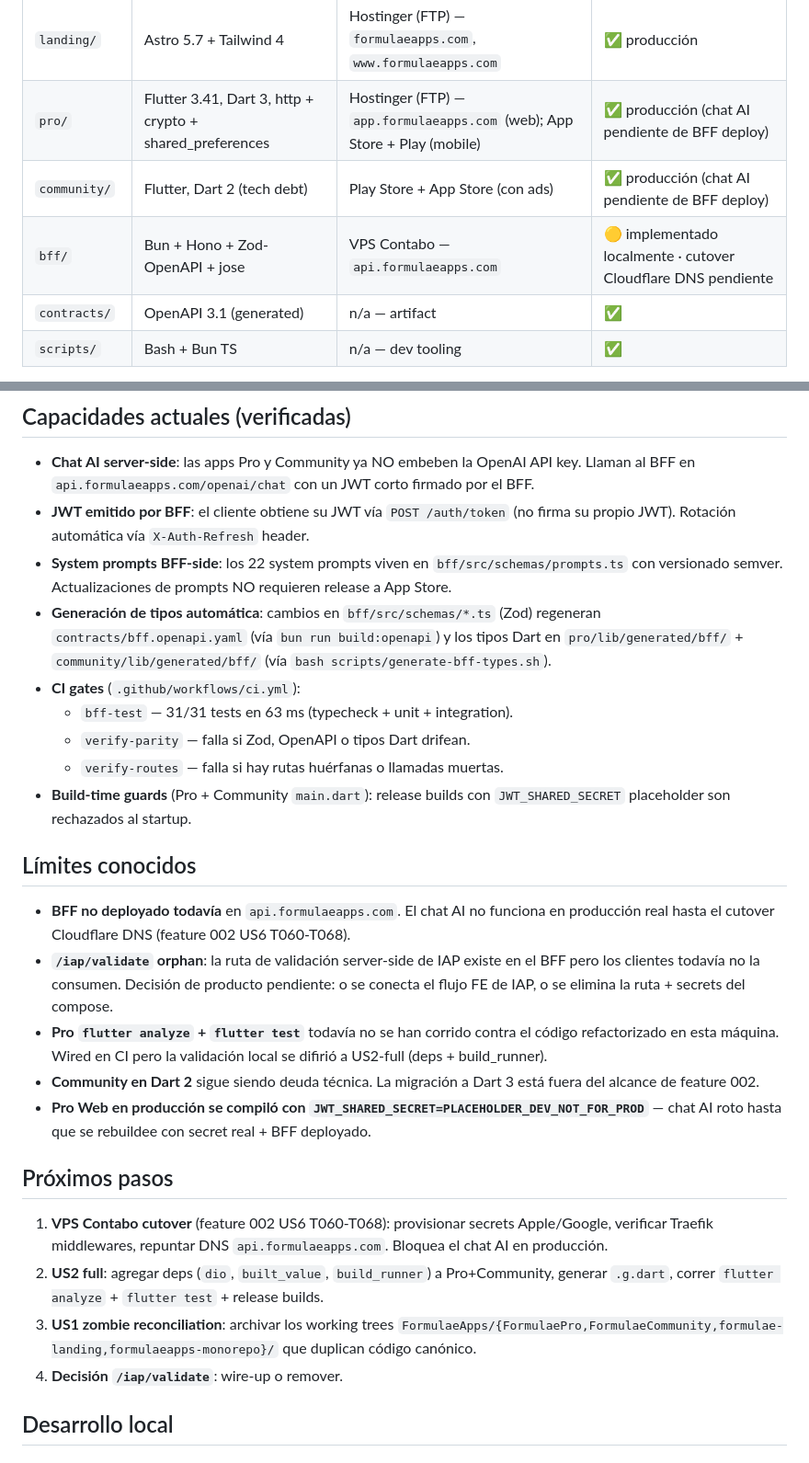
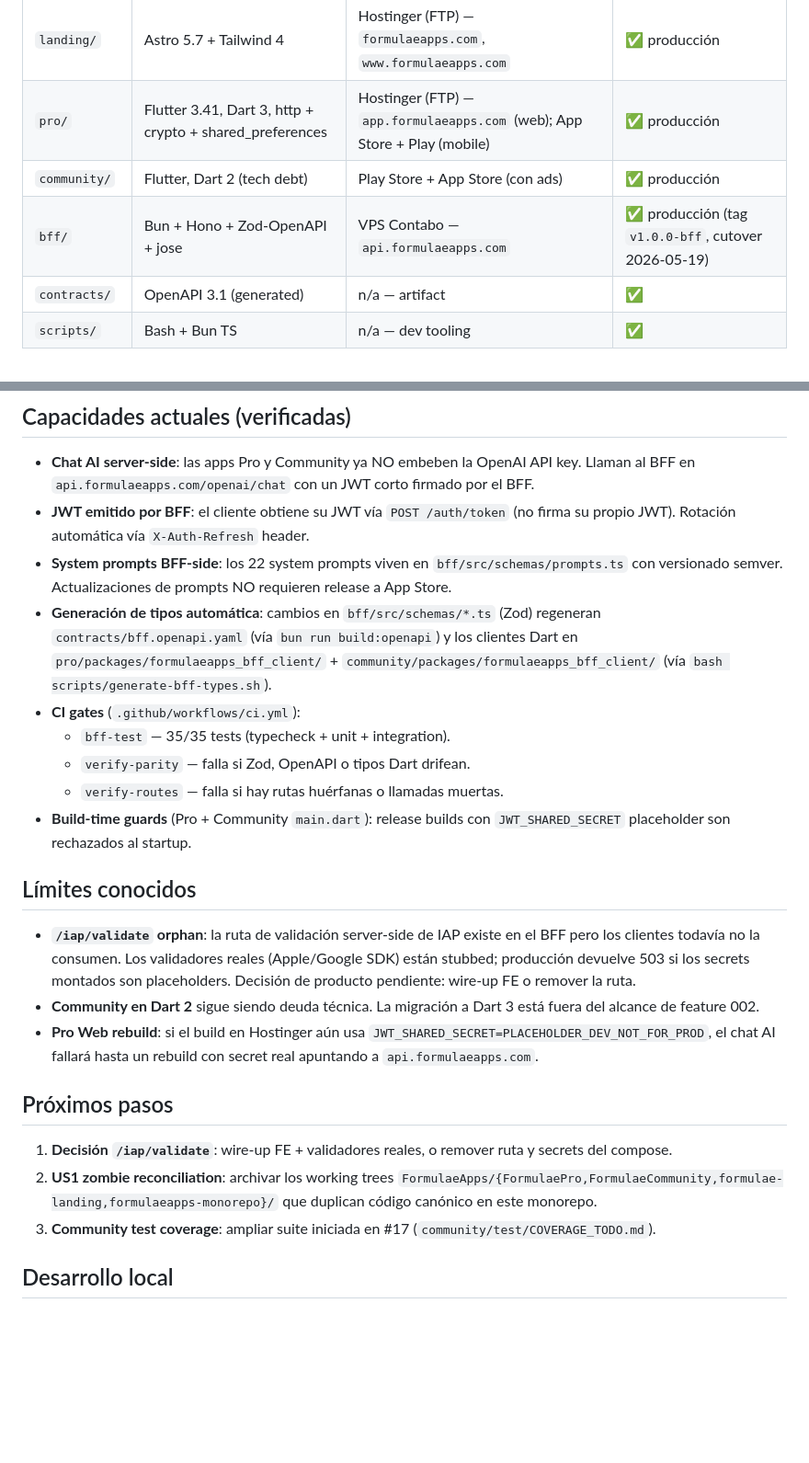
Before and after one commit to chochy2001/formulaeapps, a Markdown page: README.md, 2 parts joined by grey strips. Shown at 92% size. Rendered like a GitHub page; blank space fills up the shorter version.

```diff
--- a/README.md
+++ b/README.md
@@ -18,9 +18,9 @@ formulaeapps/
 | Componente | Stack | Despliegue | Estado |
 | ---------- | ----- | ---------- | ------ |
 | `landing/` | Astro 5.7 + Tailwind 4 | Hostinger (FTP) — `formulaeapps.com`, `www.formulaeapps.com` | ✅ producción |
-| `pro/` | Flutter 3.41, Dart 3, http + crypto + shared_preferences | Hostinger (FTP) — `app.formulaeapps.com` (web); App Store + Play (mobile) | ✅ producción (chat AI pendiente de BFF deploy) |
-| `community/` | Flutter, Dart 2 (tech debt) | Play Store + App Store (con ads) | ✅ producción (chat AI pendiente de BFF deploy) |
-| `bff/` | Bun + Hono + Zod-OpenAPI + jose | VPS Contabo — `api.formulaeapps.com` | 🟡 implementado localmente · cutover Cloudflare DNS pendiente |
+| `pro/` | Flutter 3.41, Dart 3, http + crypto + shared_preferences | Hostinger (FTP) — `app.formulaeapps.com` (web); App Store + Play (mobile) | ✅ producción |
+| `community/` | Flutter, Dart 2 (tech debt) | Play Store + App Store (con ads) | ✅ producción |
+| `bff/` | Bun + Hono + Zod-OpenAPI + jose | VPS Contabo — `api.formulaeapps.com` | ✅ producción (tag `v1.0.0-bff`, cutover 2026-05-19) |
 | `contracts/` | OpenAPI 3.1 (generated) | n/a — artifact | ✅ |
 | `scripts/` | Bash + Bun TS | n/a — dev tooling | ✅ |
 
@@ -31,27 +31,24 @@ formulaeapps/
 - **Chat AI server-side**: las apps Pro y Community ya NO embeben la OpenAI API key. Llaman al BFF en `api.formulaeapps.com/openai/chat` con un JWT corto firmado por el BFF.
 - **JWT emitido por BFF**: el cliente obtiene su JWT vía `POST /auth/token` (no firma su propio JWT). Rotación automática vía `X-Auth-Refresh` header.
 - **System prompts BFF-side**: los 22 system prompts viven en `bff/src/schemas/prompts.ts` con versionado semver. Actualizaciones de prompts NO requieren release a App Store.
-- **Generación de tipos automática**: cambios en `bff/src/schemas/*.ts` (Zod) regeneran `contracts/bff.openapi.yaml` (vía `bun run build:openapi`) y los tipos Dart en `pro/lib/generated/bff/` + `community/lib/generated/bff/` (vía `bash scripts/generate-bff-types.sh`).
+- **Generación de tipos automática**: cambios en `bff/src/schemas/*.ts` (Zod) regeneran `contracts/bff.openapi.yaml` (vía `bun run build:openapi`) y los clientes Dart en `pro/packages/formulaeapps_bff_client/` + `community/packages/formulaeapps_bff_client/` (vía `bash scripts/generate-bff-types.sh`).
 - **CI gates** (`.github/workflows/ci.yml`):
-  - `bff-test` — 31/31 tests en 63 ms (typecheck + unit + integration).
+  - `bff-test` — 35/35 tests (typecheck + unit + integration).
   - `verify-parity` — falla si Zod, OpenAPI o tipos Dart drifean.
   - `verify-routes` — falla si hay rutas huérfanas o llamadas muertas.
 - **Build-time guards** (Pro + Community `main.dart`): release builds con `JWT_SHARED_SECRET` placeholder son rechazados al startup.
 
 ## Límites conocidos
 
-- **BFF no deployado todavía** en `api.formulaeapps.com`. El chat AI no funciona en producción real hasta el cutover Cloudflare DNS (feature 002 US6 T060-T068).
-- **`/iap/validate` orphan**: la ruta de validación server-side de IAP existe en el BFF pero los clientes todavía no la consumen. Decisión de producto pendiente: o se conecta el flujo FE de IAP, o se elimina la ruta + secrets del compose.
-- **Pro `flutter analyze` + `flutter test`** todavía no se han corrido contra el código refactorizado en esta máquina. Wired en CI pero la validación local se difirió a US2-full (deps + build_runner).
+- **`/iap/validate` orphan**: la ruta de validación server-side de IAP existe en el BFF pero los clientes todavía no la consumen. Los validadores reales (Apple/Google SDK) están stubbed; producción devuelve 503 si los secrets montados son placeholders. Decisión de producto pendiente: wire-up FE o remover la ruta.
 - **Community en Dart 2** sigue siendo deuda técnica. La migración a Dart 3 está fuera del alcance de feature 002.
-- **Pro Web en producción se compiló con `JWT_SHARED_SECRET=PLACEHOLDER_DEV_NOT_FOR_PROD`** — chat AI roto hasta que se rebuildee con secret real + BFF deployado.
+- **Pro Web rebuild**: si el build en Hostinger aún usa `JWT_SHARED_SECRET=PLACEHOLDER_DEV_NOT_FOR_PROD`, el chat AI fallará hasta un rebuild con secret real apuntando a `api.formulaeapps.com`.
 
 ## Próximos pasos
 
-1. **VPS Contabo cutover** (feature 002 US6 T060-T068): provisionar secrets Apple/Google, verificar Traefik middlewares, repuntar DNS `api.formulaeapps.com`. Bloquea el chat AI en producción.
-2. **US2 full**: agregar deps (`dio`, `built_value`, `build_runner`) a Pro+Community, generar `.g.dart`, correr `flutter analyze` + `flutter test` + release builds.
-3. **US1 zombie reconciliation**: archivar los working trees `FormulaeApps/{FormulaePro,FormulaeCommunity,formulae-landing,formulaeapps-monorepo}/` que duplican código canónico.
-4. **Decisión `/iap/validate`**: wire-up o remover.
+1. **Decisión `/iap/validate`**: wire-up FE + validadores reales, o remover ruta y secrets del compose.
+2. **US1 zombie reconciliation**: archivar los working trees `FormulaeApps/{FormulaePro,FormulaeCommunity,formulae-landing,formulaeapps-monorepo}/` que duplican código canónico en este monorepo.
+3. **Community test coverage**: ampliar suite iniciada en #17 (`community/test/COVERAGE_TODO.md`).
 
 ## Desarrollo local
 
```
Also changed, not shown: other parts of README.md (+2 -2 lines), bff/README.md (+2 -2 lines), bff/docs/ISSUE-16-CLOSURE.md (added, +34 -0 lines).
